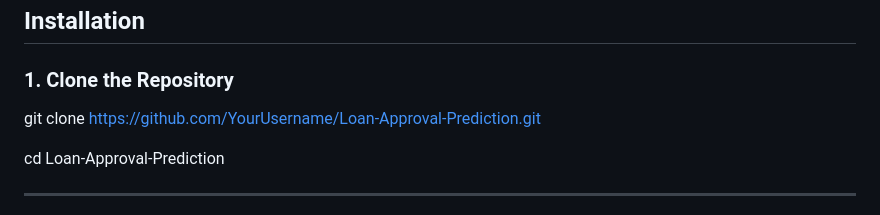
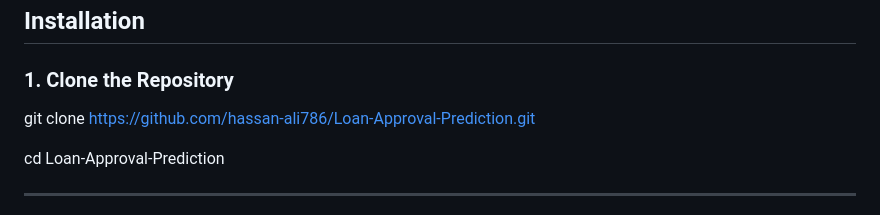
Before and after one commit to hassan-ali786/loan-approval-system, a Markdown page: README.md, the part around the change. GitHub-like rendering.

Commit message:
Update repository URL in README

```diff
--- a/README.md
+++ b/README.md
@@ -87,7 +87,7 @@ README.md
 
 ### 1. Clone the Repository
 
-git clone https://github.com/YourUsername/Loan-Approval-Prediction.git
+git clone https://github.com/hassan-ali786/Loan-Approval-Prediction.git
 
 cd Loan-Approval-Prediction
 
```
